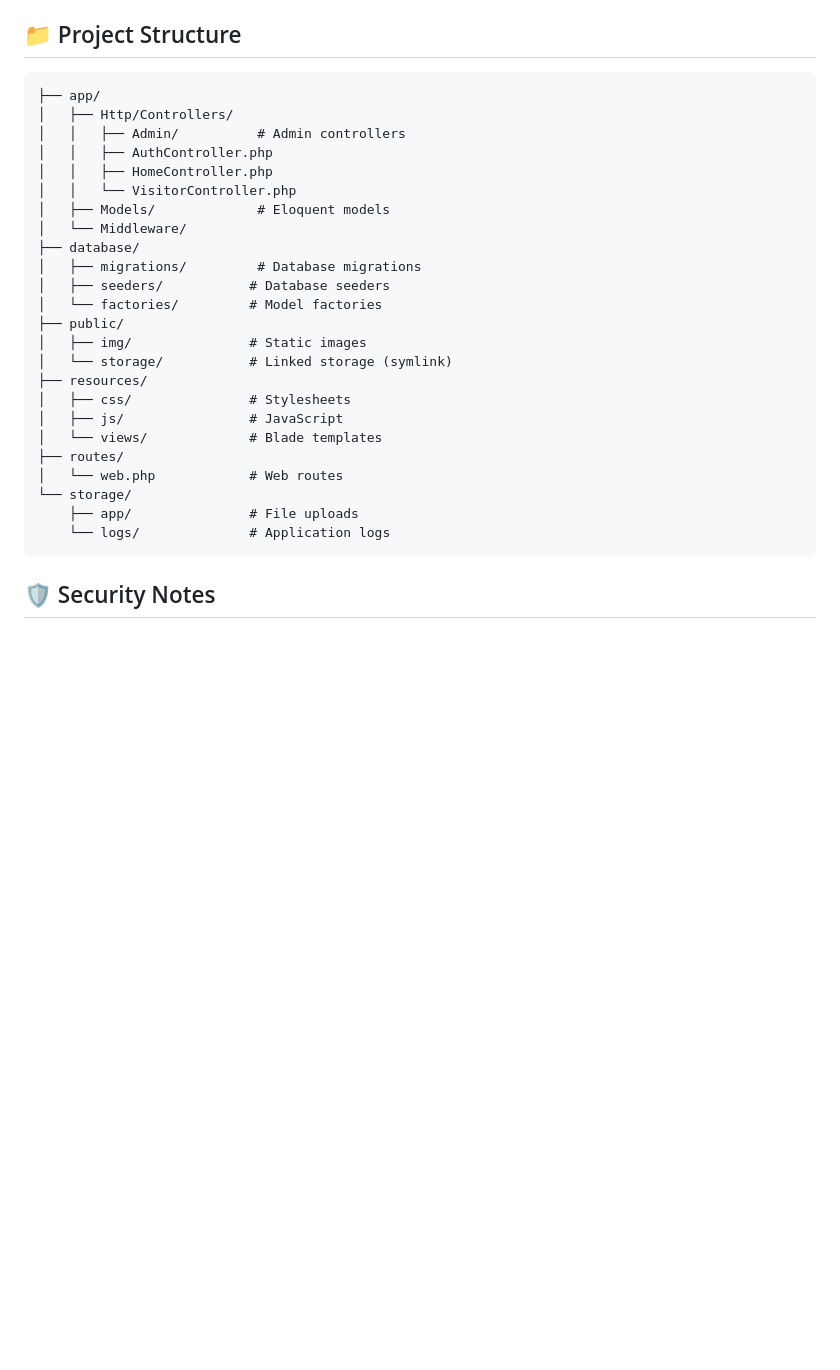
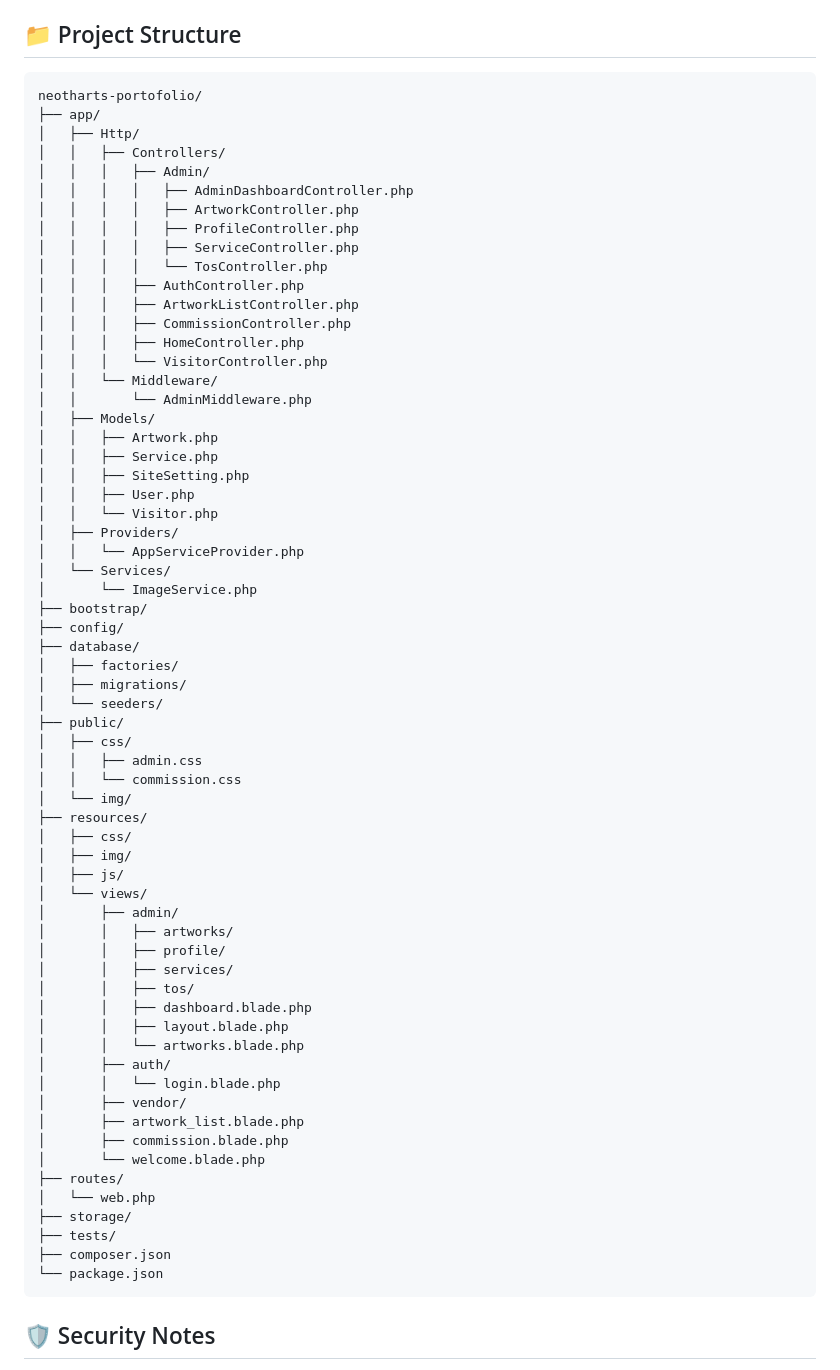
Before and after one commit to neotharts/Neotharts-Portofolio-Web, a Markdown page: README.md, the part around one of its changes. Rendered like a GitHub page; blank space fills up the shorter version.

Commit message:
tambahkan fitur

````diff
--- a/README.md
+++ b/README.md
@@ -153,30 +153,69 @@ Portfolio website untuk Neotharts, platform portfolio digital untuk artist denga
 ## 📁 Project Structure
 
 ```
+neotharts-portofolio/
 ├── app/
-│   ├── Http/Controllers/
-│   │   ├── Admin/          # Admin controllers
-│   │   ├── AuthController.php
-│   │   ├── HomeController.php
-│   │   └── VisitorController.php
-│   ├── Models/             # Eloquent models
-│   └── Middleware/
+│   ├── Http/
+│   │   ├── Controllers/
+│   │   │   ├── Admin/
+│   │   │   │   ├── AdminDashboardController.php
+│   │   │   │   ├── ArtworkController.php
+│   │   │   │   ├── ProfileController.php
+│   │   │   │   ├── ServiceController.php
+│   │   │   │   └── TosController.php
+│   │   │   ├── AuthController.php
+│   │   │   ├── ArtworkListController.php
+│   │   │   ├── CommissionController.php
+│   │   │   ├── HomeController.php
+│   │   │   └── VisitorController.php
+│   │   └── Middleware/
+│   │       └── AdminMiddleware.php
+│   ├── Models/
+│   │   ├── Artwork.php
+│   │   ├── Service.php
+│   │   ├── SiteSetting.php
+│   │   ├── User.php
+│   │   └── Visitor.php
+│   ├── Providers/
+│   │   └── AppServiceProvider.php
+│   └── Services/
+│       └── ImageService.php
+├── bootstrap/
+├── config/
 ├── database/
-│   ├── migrations/         # Database migrations
-│   ├── seeders/           # Database seeders
-│   └── factories/         # Model factories
+│   ├── factories/
+│   ├── migrations/
+│   └── seeders/
 ├── public/
-│   ├── img/               # Static images
-│   └── storage/           # Linked storage (symlink)
+│   ├── css/
+│   │   ├── admin.css
+│   │   └── commission.css
+│   └── img/
 ├── resources/
-│   ├── css/               # Stylesheets
-│   ├── js/                # JavaScript
-│   └── views/             # Blade templates
+│   ├── css/
+│   ├── img/
+│   ├── js/
+│   └── views/
+│       ├── admin/
+│       │   ├── artworks/
+│       │   ├── profile/
+│       │   ├── services/
+│       │   ├── tos/
+│       │   ├── dashboard.blade.php
+│       │   ├── layout.blade.php
+│       │   └── artworks.blade.php
+│       ├── auth/
+│       │   └── login.blade.php
+│       ├── vendor/
+│       ├── artwork_list.blade.php
+│       ├── commission.blade.php
+│       └── welcome.blade.php
 ├── routes/
-│   └── web.php            # Web routes
-└── storage/
-    ├── app/               # File uploads
-    └── logs/              # Application logs
+│   └── web.php
+├── storage/
+├── tests/
+├── composer.json
+└── package.json
 ```
 
 ## 🛡️ Security Notes
````
Also changed, not shown: other parts of README.md (+29 -10 lines).
